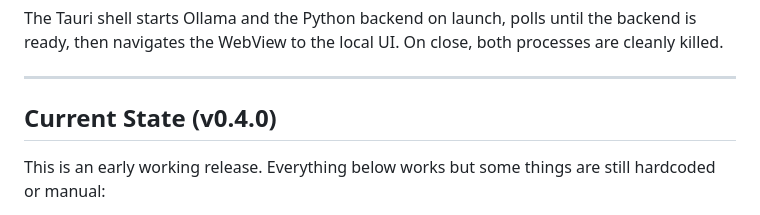
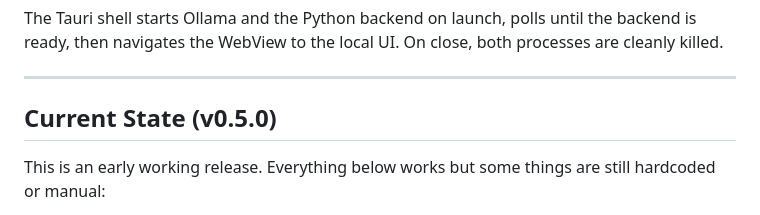
Before and after one commit to nprev-dev/Local-Persona-AI, a Markdown page: README.md, the part around the change. GitHub-like rendering.

Commit message:
V0.5.0 Readme

```diff
--- a/README.md
+++ b/README.md
@@ -49,7 +49,7 @@ The Tauri shell starts Ollama and the Python backend on launch, polls until the
 
 ---
 
-## Current State (v0.4.0)
+## Current State (v0.5.0)
 
 This is an early working release. Everything below works but some things are still hardcoded or manual:
 
```
